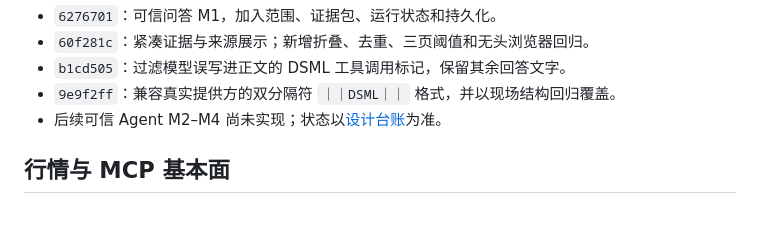
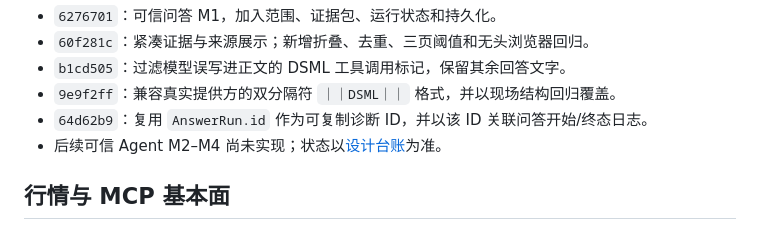
Before and after one commit to xiayangtian/gupiao-agent, a Markdown page: docs/FEATURE-CATALOG.md, the part around the change. Drawn GitHub-style.

Commit message:
docs: 登记问答诊断 ID 能力

```diff
--- a/docs/FEATURE-CATALOG.md
+++ b/docs/FEATURE-CATALOG.md
@@ -112,6 +112,7 @@
 - `60f281c`：紧凑证据与来源展示；新增折叠、去重、三页阈值和无头浏览器回归。
 - `b1cd505`：过滤模型误写进正文的 DSML 工具调用标记，保留其余回答文字。
 - `9e9f2ff`：兼容真实提供方的双分隔符 `｜｜DSML｜｜` 格式，并以现场结构回归覆盖。
+- `64d62b9`：复用 `AnswerRun.id` 作为可复制诊断 ID，并以该 ID 关联问答开始/终态日志。
 - 后续可信 Agent M2–M4 尚未实现；状态以[设计台账](superpowers/DESIGN-REGISTRY.md#trusted-chat-agent)为准。
 
 <a id="market-mcp"></a>
```
